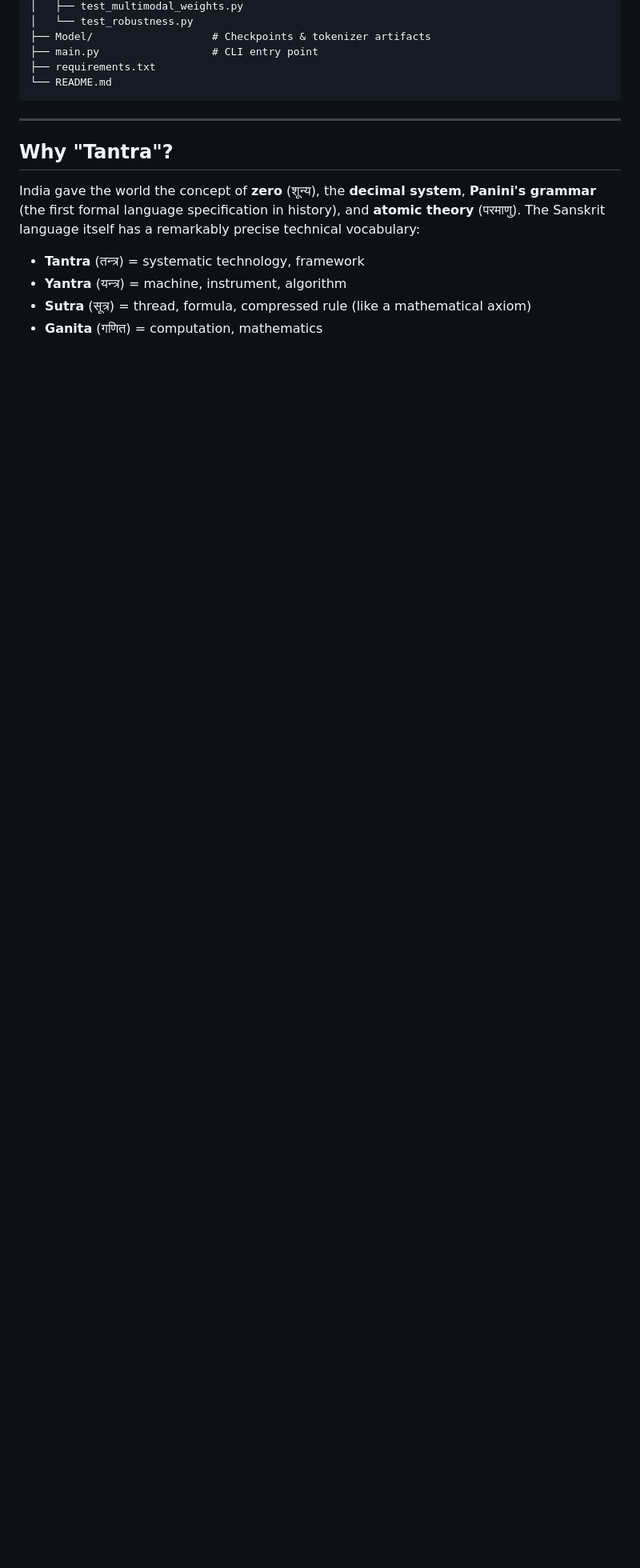
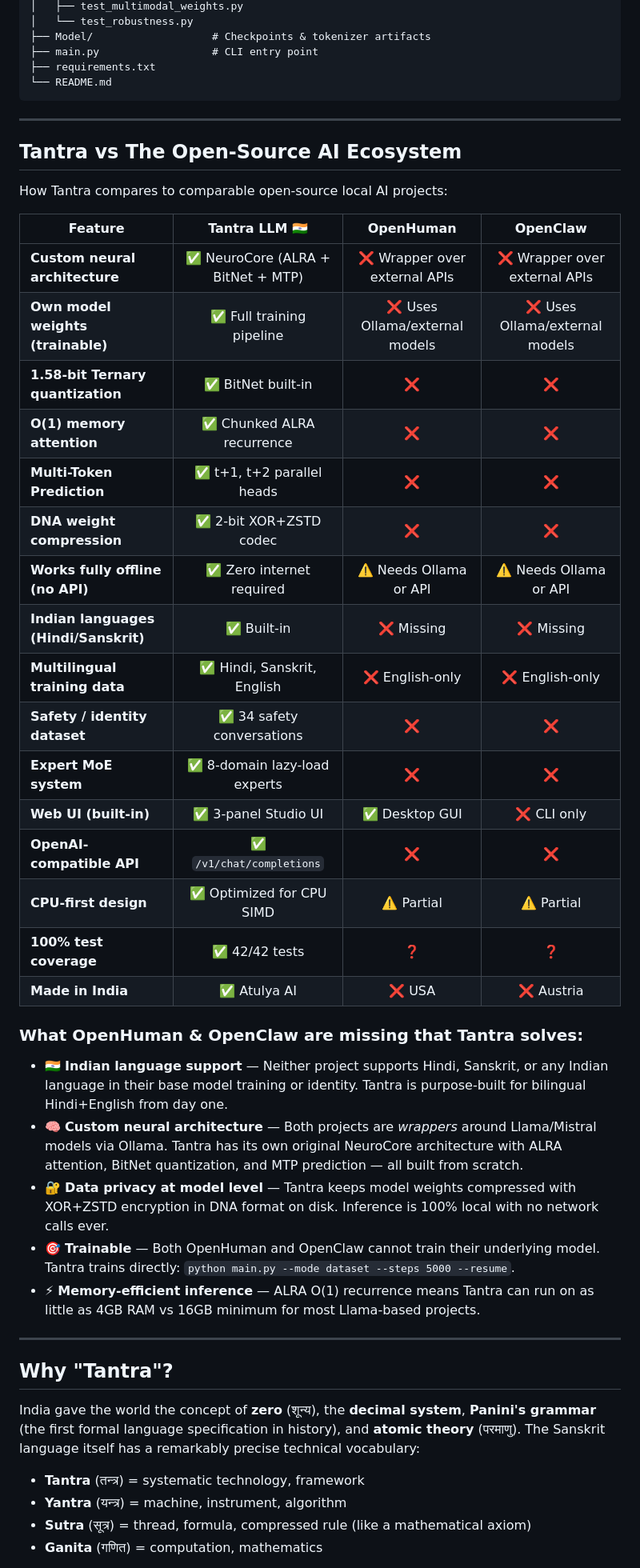
Before and after one commit to atulyaai/Tantra-LLM, a Markdown page: README.md, the part around the change printed below. Shown: that part at 80% size. Rendered like a GitHub page; blank space fills up the shorter version.

```diff
--- a/README.md
+++ b/README.md
@@ -245,6 +253,39 @@ Tantra-LLM/
 
 ---
 
+## Tantra vs The Open-Source AI Ecosystem
+
+How Tantra compares to comparable open-source local AI projects:
+
+| Feature | **Tantra LLM** 🇮🇳 | OpenHuman | OpenClaw |
+|---|:---:|:---:|:---:|
+| **Custom neural architecture** | ✅ NeuroCore (ALRA + BitNet + MTP) | ❌ Wrapper over external APIs | ❌ Wrapper over external APIs |
+| **Own model weights (trainable)** | ✅ Full training pipeline | ❌ Uses Ollama/external models | ❌ Uses Ollama/external models |
+| **1.58-bit Ternary quantization** | ✅ BitNet built-in | ❌ | ❌ |
+| **O(1) memory attention** | ✅ Chunked ALRA recurrence | ❌ | ❌ |
+| **Multi-Token Prediction** | ✅ t+1, t+2 parallel heads | ❌ | ❌ |
+| **DNA weight compression** | ✅ 2-bit XOR+ZSTD codec | ❌ | ❌ |
+| **Works fully offline (no API)** | ✅ Zero internet required | ⚠️ Needs Ollama or API | ⚠️ Needs Ollama or API |
+| **Indian languages (Hindi/Sanskrit)** | ✅ Built-in | ❌ Missing | ❌ Missing |
+| **Multilingual training data** | ✅ Hindi, Sanskrit, English | ❌ English-only | ❌ English-only |
+| **Safety / identity dataset** | ✅ 34 safety conversations | ❌ | ❌ |
+| **Expert MoE system** | ✅ 8-domain lazy-load experts | ❌ | ❌ |
+| **Web UI (built-in)** | ✅ 3-panel Studio UI | ✅ Desktop GUI | ❌ CLI only |
+| **OpenAI-compatible API** | ✅ `/v1/chat/completions` | ❌ | ❌ |
+| **CPU-first design** | ✅ Optimized for CPU SIMD | ⚠️ Partial | ⚠️ Partial |
+| **100% test coverage** | ✅ 42/42 tests | ❓ | ❓ |
+| **Made in India** | ✅ Atulya AI | ❌ USA | ❌ Austria |
+
+### What OpenHuman & OpenClaw are missing that Tantra solves:
+
+- 🇮🇳 **Indian language support** — Neither project supports Hindi, Sanskrit, or any Indian language in their base model training or identity. Tantra is purpose-built for bilingual Hindi+English from day one.
+- 🧠 **Custom neural architecture** — Both projects are *wrappers* around Llama/Mistral models via Ollama. Tantra has its own original NeuroCore architecture with ALRA attention, BitNet quantization, and MTP prediction — all built from scratch.
+- 🔐 **Data privacy at model level** — Tantra keeps model weights compressed with XOR+ZSTD encryption in DNA format on disk. Inference is 100% local with no network calls ever.
+- 🎯 **Trainable** — Both OpenHuman and OpenClaw cannot train their underlying model. Tantra trains directly: `python main.py --mode dataset --steps 5000 --resume`.
+- ⚡ **Memory-efficient inference** — ALRA O(1) recurrence means Tantra can run on as little as 4GB RAM vs 16GB minimum for most Llama-based projects.
+
+---
+
 ## Why "Tantra"?
 
 India gave the world the concept of **zero** (शून्य), the **decimal system**, **Panini's grammar** (the first formal language specification in history), and **atomic theory** (परमाणु). The Sanskrit language itself has a remarkably precise technical vocabulary:
```
Also changed, not shown: other parts of README.md (+20 -12 lines), Assets/tantra_hero_banner.jpg, Assets/tantra_logo.jpg.
